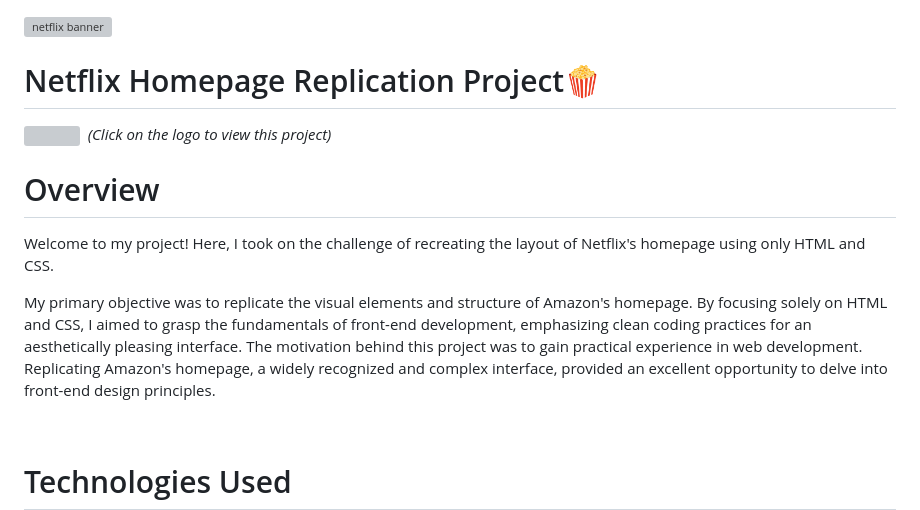
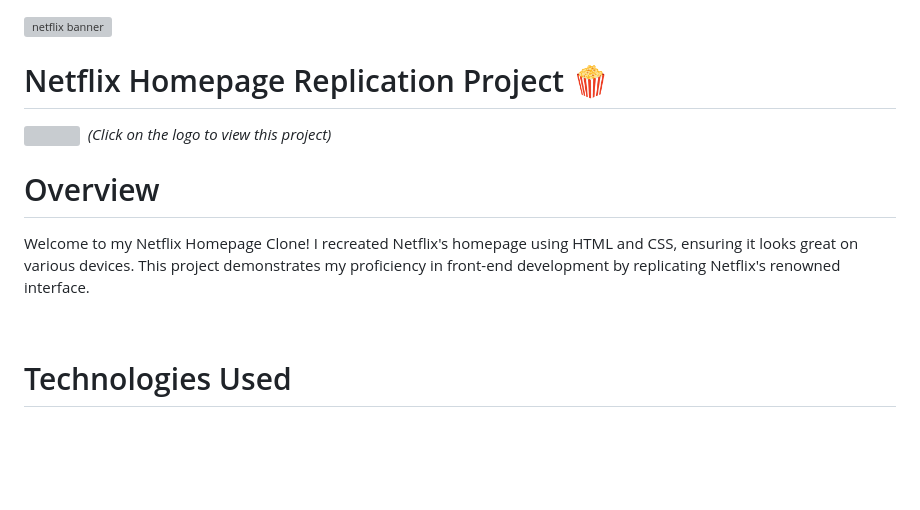
Before and after one commit to harshilshrma/Netflix-Clone, a Markdown page: README.md, the part around the change. Drawn GitHub-style; blank space fills up the shorter version; grey boxes are pictures that could not be loaded.

```diff
--- a/README.md
+++ b/README.md
@@ -1,13 +1,11 @@
 <img src="https://imgur.com/e1hLQ2m.png" alt="netflix banner" >
 
-# Netflix Homepage Replication Project🍿
+# Netflix Homepage Replication Project 🍿
 
 [<img src="https://cdn4.iconfinder.com/data/icons/logos-and-brands/512/227_Netflix_logo-512.png" width="50" height="50" style="border-radius: 10px;" target="_main">](https://harshilshrma.github.io/Netflix-Clone/) <span style="color:blue">&nbsp;_(Click on the logo to view this project)_</span>
 
 # Overview
-Welcome to my project! Here, I took on the challenge of recreating the layout of Netflix's homepage using only HTML and CSS.
-
-My primary objective was to replicate the visual elements and structure of Amazon's homepage. By focusing solely on HTML and CSS, I aimed to grasp the fundamentals of front-end development, emphasizing clean coding practices for an aesthetically pleasing interface. The motivation behind this project was to gain practical experience in web development. Replicating Amazon's homepage, a widely recognized and complex interface, provided an excellent opportunity to delve into front-end design principles.
+Welcome to my Netflix Homepage Clone! I recreated Netflix's homepage using HTML and CSS, ensuring it looks great on various devices. This project demonstrates my proficiency in front-end development by replicating Netflix's renowned interface.
 
 <br>
 
```
